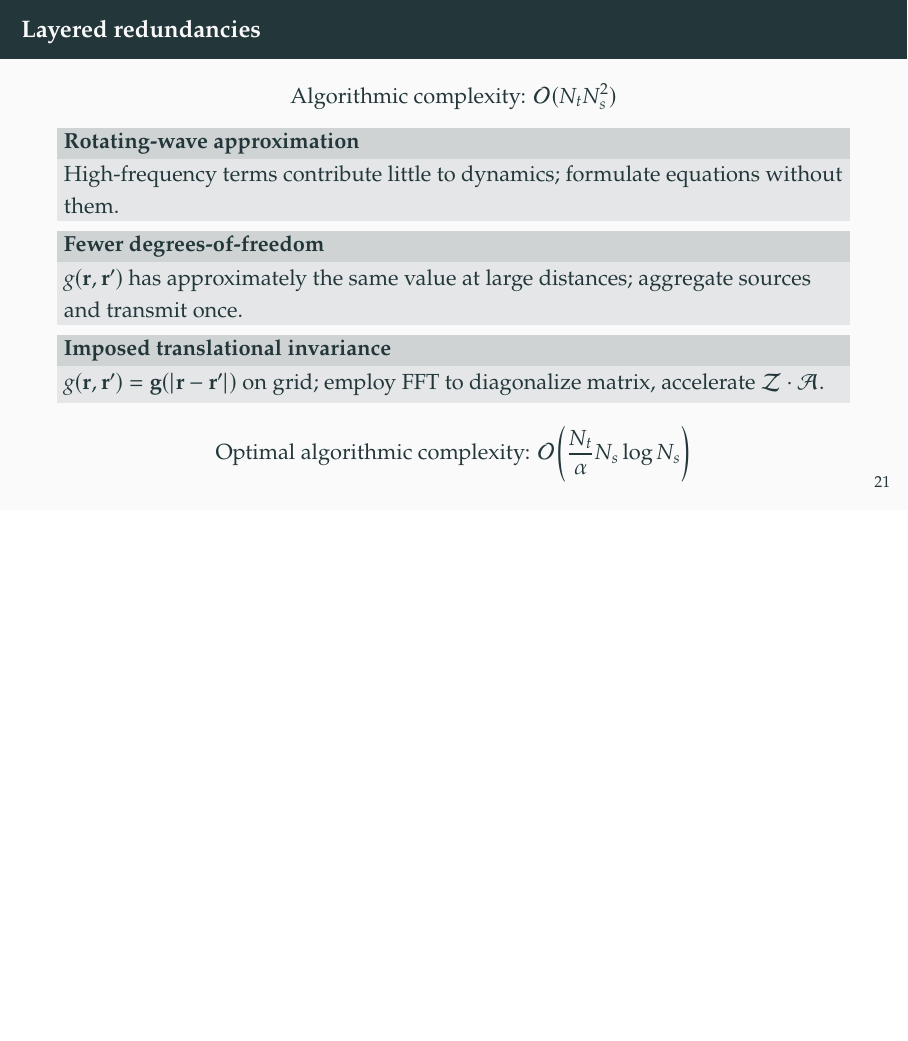
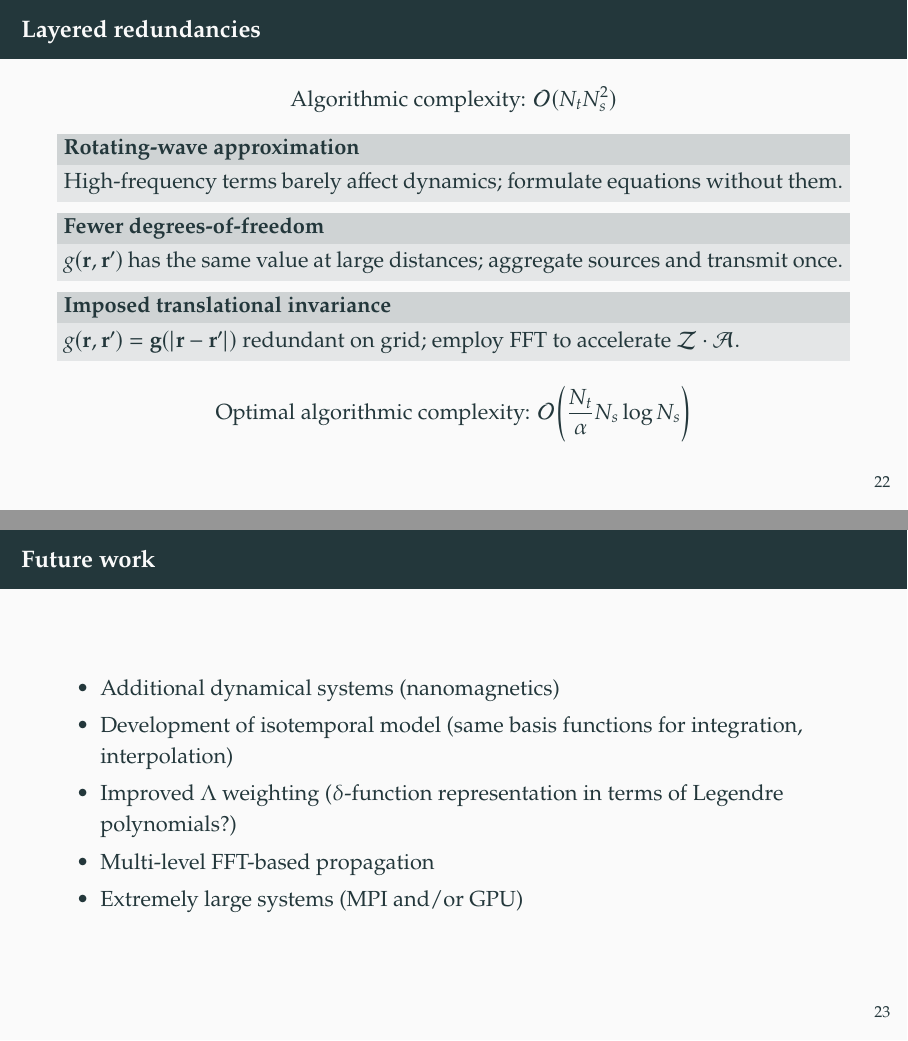
Before and after one commit to cgMedia/thesis_talk, LaTeX slides (main.tex): page 27 of 32 before the commit and pages 28 and 29 of 33 after it, the two joined at a grey line, the shorter picture padded with empty space. Compiled offline with pdfLaTeX.

Commit message:
BLAH BLAH BLAH

```diff
--- a/main.tex
+++ b/main.tex
@@ -24,7 +24,7 @@
 \usefonttheme{serif}
 
 \title{Optically-Active Media}
-\subtitle{The QuEST for light-matter interactions}
+\subtitle{The QuEST for light-matter models}
 \date{December 20, 2017}
 \author{Connor Glosser}
 \institute{Michigan State University}
@@ -398,15 +422,15 @@
     Algorithmic complexity: $\displaystyle\mathcal{O}(N_t N_s^2)$
   \end{center}
   \begin{block}{Rotating-wave approximation}
-    High-frequency terms contribute little to dynamics; formulate equations without them.
+    High-frequency terms barely affect dynamics; formulate equations without them.
   \end{block}
   \vphantom{
     \parbox{\linewidth}{
       \begin{block}{Fewer degrees-of-freedom}
-        $g(\vb{r}, \vb{r}')$ has approximately the same value at large distances; aggregate sources and transmit once.
+        $g(\vb{r}, \vb{r}')$ has the same value at large distances; aggregate sources and transmit once.
       \end{block}
       \begin{block}{Imposed structure}
-        $g(\vb{r}, \vb{r}') = \vb{g}(\abs{\vb{r} - \vb{r}'})$; employ FFT to diagonalize matrix, accelerate $\oper{Z}\cdot\oper{A}$.
+        $g(\vb{r}, \vb{r}') = \vb{g}(\abs{\vb{r} - \vb{r}'})$; employ FFT to accelerate $\oper{Z}\cdot\oper{A}$.
       \end{block}
     }
   }
@@ -460,15 +484,15 @@
     Algorithmic complexity: $\displaystyle\mathcal{O}(N_t N_s^2)$
   \end{center}
   \begin{block}{Rotating-wave approximation}
-    High-frequency terms contribute little to dynamics; formulate equations without them.
+    High-frequency terms barely affect dynamics; formulate equations without them.
   \end{block}
   \begin{block}{Fewer degrees-of-freedom}
-    $g(\vb{r}, \vb{r}')$ has approximately the same value at large distances; aggregate sources and transmit once.
+    $g(\vb{r}, \vb{r}')$ has the same value at large distances; aggregate sources and transmit once.
   \end{block}
   \vphantom{
     \parbox{\linewidth}{
       \begin{block}{Imposed structure}
-        $g(\vb{r}, \vb{r}') = \vb{g}(\abs{\vb{r} - \vb{r}'})$; employ FFT to diagonalize matrix, accelerate $\oper{Z}\cdot\oper{A}$.
+        $g(\vb{r}, \vb{r}') = \vb{g}(\abs{\vb{r} - \vb{r}'})$ redundant on grid; employ FFT accelerate $\oper{Z}\cdot\oper{A}$.
       \end{block}
     }
   }
@@ -482,17 +506,27 @@
     Algorithmic complexity: $\displaystyle\mathcal{O}(N_t N_s^2)$
   \end{center}
   \begin{block}{Rotating-wave approximation}
-    High-frequency terms contribute little to dynamics; formulate equations without them.
+    High-frequency terms barely affect dynamics; formulate equations without them.
   \end{block}
   \begin{block}{Fewer degrees-of-freedom}
-    $g(\vb{r}, \vb{r}')$ has approximately the same value at large distances; aggregate sources and transmit once.
+    $g(\vb{r}, \vb{r}')$ has the same value at large distances; aggregate sources and transmit once.
   \end{block}
   \begin{block}{Imposed translational invariance}
-    $g(\vb{r}, \vb{r}') = \vb{g}(\abs{\vb{r} - \vb{r}'})$ on grid; employ FFT to diagonalize matrix, accelerate $\oper{Z}\cdot\oper{A}$.
+    $g(\vb{r}, \vb{r}') = \vb{g}(\abs{\vb{r} - \vb{r}'})$ redundant on grid; employ FFT to accelerate $\oper{Z}\cdot\oper{A}$.
   \end{block}
   \begin{center}
     Optimal algorithmic complexity: $\displaystyle\mathcal{O}\qty(\frac{N_t}{\alpha} N_s \log N_s)$
   \end{center}
+\end{frame}
+
+\begin{frame}{Future work}
+  \begin{itemize}
+    \item Additional dynamical systems (nanomagnetics)
+    \item Development of isotemporal model (same basis functions for integration, interpolation)
+    \item Improved $\Lambda$ weighting ($\delta$-function representation in terms of Legendre polynomials?)
+    \item Multi-level FFT-based propagation
+    \item Extremely large systems (MPI and/or GPU)
+  \end{itemize}
 \end{frame}
 
 \section{QuEST}
```
Also changed, not shown: main.tex (60 more changed lines).
